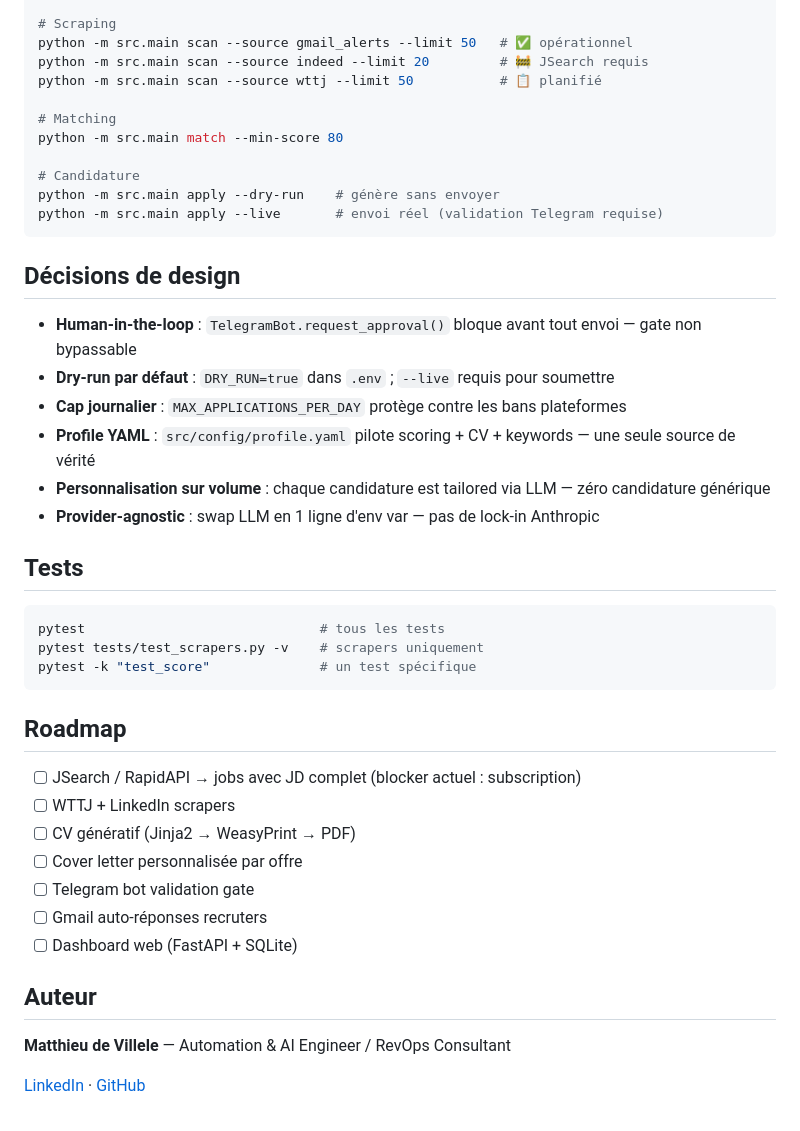
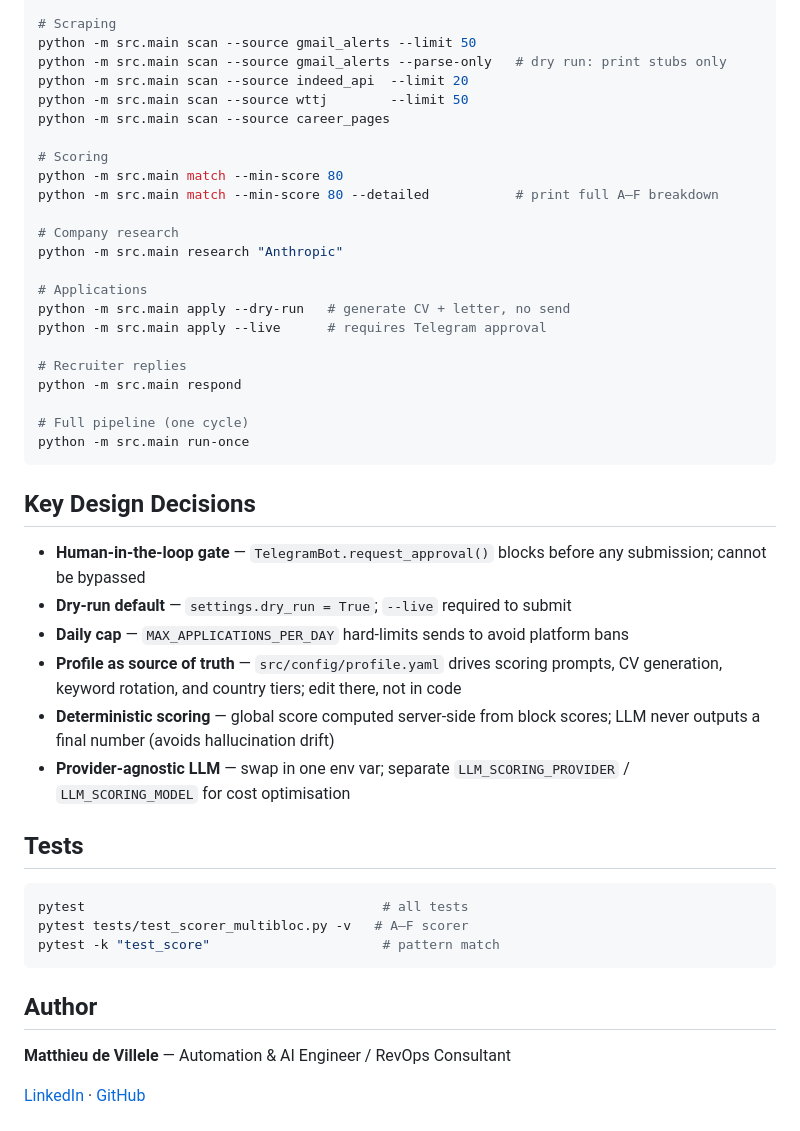
Before and after one commit to MatthdV/jobhunter-ai, a Markdown page: README.md, the part around one of its changes. Drawn GitHub-style.

````diff
--- a/README.md
+++ b/README.md
@@ -137,46 +130,48 @@ python -m src.main --help
 python -m src.main init-db
 
 # Scraping
-python -m src.main scan --source gmail_alerts --limit 50   # ✅ opérationnel
-python -m src.main scan --source indeed --limit 20         # 🚧 JSearch requis
-python -m src.main scan --source wttj --limit 50           # 📋 planifié
+python -m src.main scan --source gmail_alerts --limit 50
+python -m src.main scan --source gmail_alerts --parse-only   # dry run: print stubs only
+python -m src.main scan --source indeed_api  --limit 20
+python -m src.main scan --source wttj        --limit 50
+python -m src.main scan --source career_pages
 
-# Matching
+# Scoring
 python -m src.main match --min-score 80
+python -m src.main match --min-score 80 --detailed           # print full A–F breakdown
 
-# Candidature
-python -m src.main apply --dry-run    # génère sans envoyer
-python -m src.main apply --live       # envoi réel (validation Telegram requise)
+# Company research
+python -m src.main research "Anthropic"
+
+# Applications
+python -m src.main apply --dry-run   # generate CV + letter, no send
+python -m src.main apply --live      # requires Telegram approval
+
+# Recruiter replies
+python -m src.main respond
+
+# Full pipeline (one cycle)
+python -m src.main run-once
 ```
 
-## Décisions de design
+## Key Design Decisions
 
-- **Human-in-the-loop** : `TelegramBot.request_approval()` bloque avant tout envoi — gate non bypassable
-- **Dry-run par défaut** : `DRY_RUN=true` dans `.env` ; `--live` requis pour soumettre
-- **Cap journalier** : `MAX_APPLICATIONS_PER_DAY` protège contre les bans plateformes
-- **Profile YAML** : `src/config/profile.yaml` pilote scoring + CV + keywords — une seule source de vérité
-- **Personnalisation sur volume** : chaque candidature est tailored via LLM — zéro candidature générique
-- **Provider-agnostic** : swap LLM en 1 ligne d'env var — pas de lock-in Anthropic
+- **Human-in-the-loop gate** — `TelegramBot.request_approval()` blocks before any submission; cannot be bypassed
+- **Dry-run default** — `settings.dry_run = True`; `--live` required to submit
+- **Daily cap** — `MAX_APPLICATIONS_PER_DAY` hard-limits sends to avoid platform bans
+- **Profile as source of truth** — `src/config/profile.yaml` drives scoring prompts, CV generation, keyword rotation, and country tiers; edit there, not in code
+- **Deterministic scoring** — global score computed server-side from block scores; LLM never outputs a final number (avoids hallucination drift)
+- **Provider-agnostic LLM** — swap in one env var; separate `LLM_SCORING_PROVIDER` / `LLM_SCORING_MODEL` for cost optimisation
 
 ## Tests
 
 ```bash
-pytest                              # tous les tests
-pytest tests/test_scrapers.py -v    # scrapers uniquement
-pytest -k "test_score"              # un test spécifique
+pytest                                      # all tests
+pytest tests/test_scorer_multibloc.py -v   # A–F scorer
+pytest -k "test_score"                      # pattern match
 ```
 
-## Roadmap
-
-- [ ] JSearch / RapidAPI → jobs avec JD complet (blocker actuel : subscription)
-- [ ] WTTJ + LinkedIn scrapers
-- [ ] CV génératif (Jinja2 → WeasyPrint → PDF)
-- [ ] Cover letter personnalisée par offre
-- [ ] Telegram bot validation gate
-- [ ] Gmail auto-réponses recruters
-- [ ] Dashboard web (FastAPI + SQLite)
-
-## Auteur
+## Author
 
 **Matthieu de Villele** — Automation & AI Engineer / RevOps Consultant
 
````
Also changed, not shown: other parts of README.md (+90 -97 lines).
